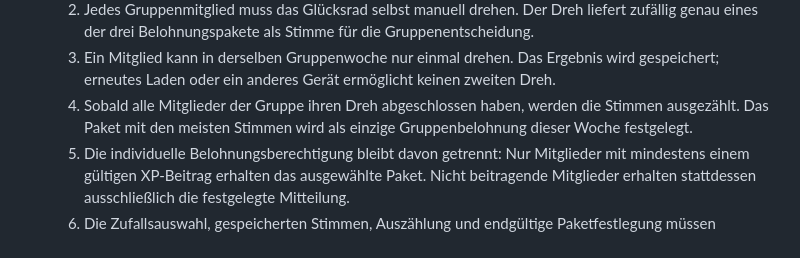
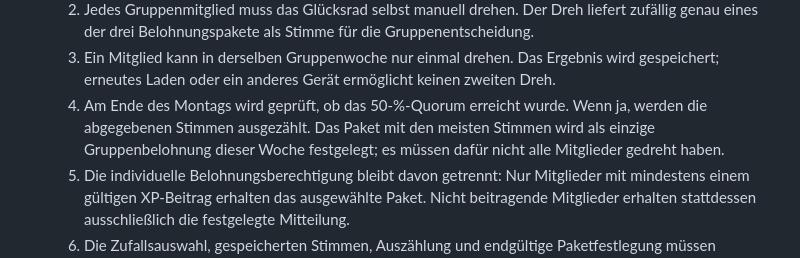
Before and after one commit to LE0XR/VocaLatinum, a Markdown page: docs/online-konzept/DATENBANK-UND-BERECHTIGUNGEN.md, the part around the change. Drawn GitHub-style.

Commit message:
Präzisiere Abschluss der Glücksrad-Abstimmung

```diff
--- a/docs/online-konzept/DATENBANK-UND-BERECHTIGUNGEN.md
+++ b/docs/online-konzept/DATENBANK-UND-BERECHTIGUNGEN.md
@@ -88,7 +88,7 @@ Die interne Auth-ID ist die technische Identität. Ein Anzeigename darf mehrfach
   1. Zu Beginn jeder neuen Gruppenwoche wird jedes Gruppenmitglied beim Öffnen der Website auf das noch ausstehende Glücksrad hingewiesen. Das Glücksrad wird pro Gruppe und Woche durchgeführt.
   2. Jedes Gruppenmitglied muss das Glücksrad selbst manuell drehen. Der Dreh liefert zufällig genau eines der drei Belohnungspakete als Stimme für die Gruppenentscheidung.
   3. Ein Mitglied kann in derselben Gruppenwoche nur einmal drehen. Das Ergebnis wird gespeichert; erneutes Laden oder ein anderes Gerät ermöglicht keinen zweiten Dreh.
-  4. Sobald alle Mitglieder der Gruppe ihren Dreh abgeschlossen haben, werden die Stimmen ausgezählt. Das Paket mit den meisten Stimmen wird als einzige Gruppenbelohnung dieser Woche festgelegt.
+  4. Am Ende des Montags wird geprüft, ob das 50-%-Quorum erreicht wurde. Wenn ja, werden die abgegebenen Stimmen ausgezählt. Das Paket mit den meisten Stimmen wird als einzige Gruppenbelohnung dieser Woche festgelegt; es müssen dafür nicht alle Mitglieder gedreht haben.
   5. Die individuelle Belohnungsberechtigung bleibt davon getrennt: Nur Mitglieder mit mindestens einem gültigen XP-Beitrag erhalten das ausgewählte Paket. Nicht beitragende Mitglieder erhalten stattdessen ausschließlich die festgelegte Mitteilung.
   6. Die Zufallsauswahl, gespeicherten Stimmen, Auszählung und endgültige Paketfestlegung müssen serverseitig erfolgen und gegen Manipulation sowie doppelte Verarbeitung geschützt sein.
 - **Automatische Auswahl, wenn am Montag niemand dreht:** Wenn bis zum Ende des Montags kein Gruppenmitglied das Glücksrad manuell gedreht hat, wählt das System automatisch und zufällig eines der drei Belohnungspakete für diese Gruppenwoche aus. Die Auswahl wird serverseitig gespeichert und gilt als endgültige Gruppenentscheidung.
```
